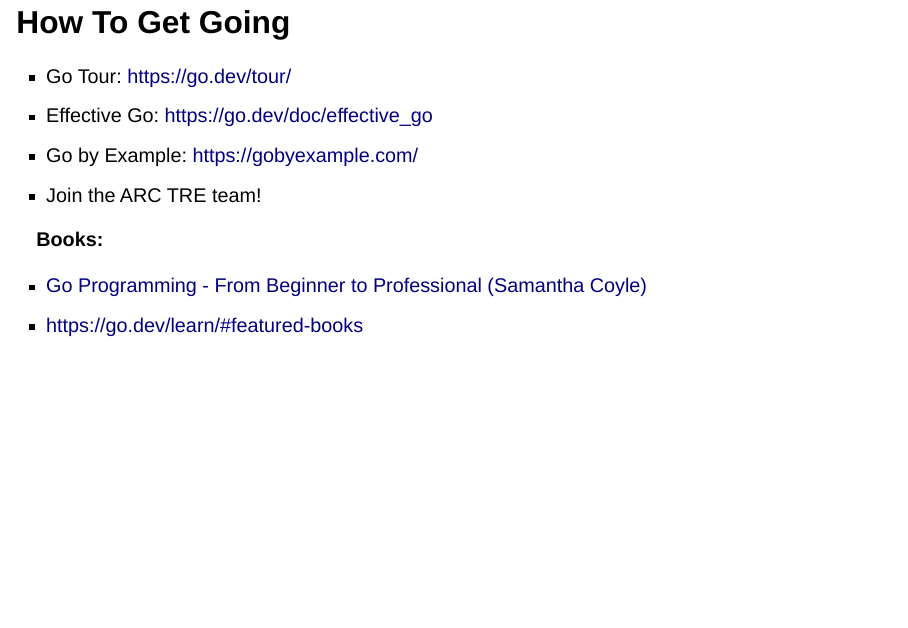
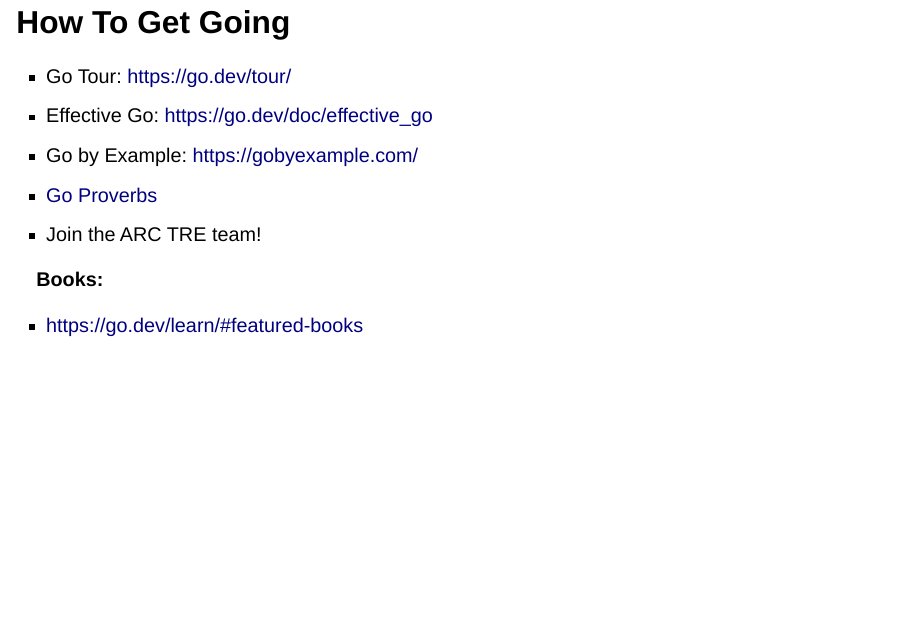
Before and after one commit to milanmlft/talks, a Quarto document (2025-12-07-DevOpsHour-Go/index.qmd): page 28 of 29. Rendered offline with R 4.5, knitr and Pandoc in place of Quarto, with nearby package versions; drawn as Slidy slides in place of the format the file asks for.

Commit message:
Update resources

```diff
--- a/2025-12-07-DevOpsHour-Go/index.qmd
+++ b/2025-12-07-DevOpsHour-Go/index.qmd
@@ -376,12 +376,16 @@ exit status 2
 
 ## How To Get Going
 
+:::{.nonincremental}
+
 - Go Tour: <https://go.dev/tour/>
 - Effective Go: <https://go.dev/doc/effective_go>
 - Go by Example: <https://gobyexample.com/>
+- [Go Proverbs](https://go-proverbs.github.io/)
 - Join the ARC TRE team!
 
 **Books:**
 
-- [Go Programming - From Beginner to Professional (Samantha Coyle)](https://learning.oreilly.com/library/view/go-programming/9781803243054/)
-- https://go.dev/learn/#featured-books
+- <https://go.dev/learn/#featured-books>
+
+:::
```
